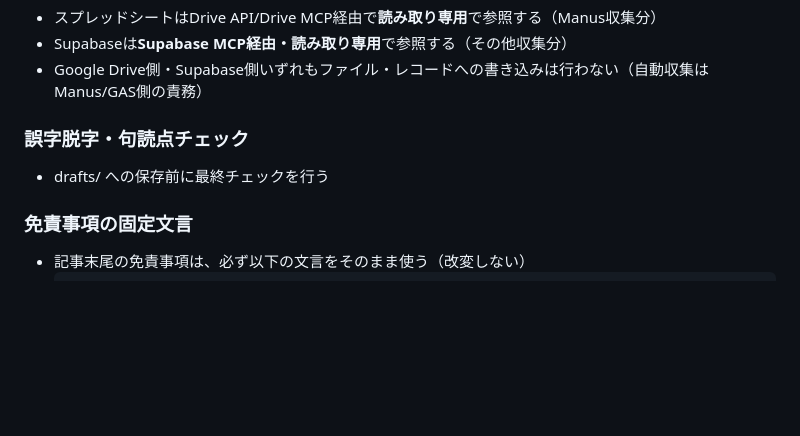
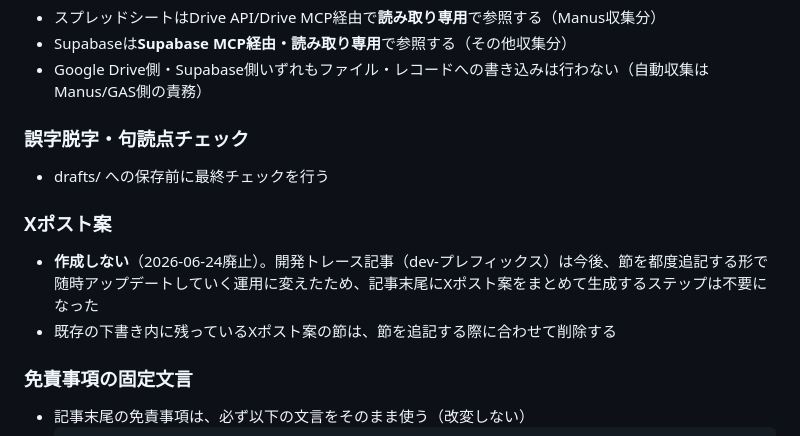
Before and after one commit to tokuc0600-cell/kabu-app, a Markdown page: note_workflow/CLAUDE.md, the part around the change. GitHub-like rendering; blank space fills up the shorter version.

````diff
--- a/note_workflow/CLAUDE.md
+++ b/note_workflow/CLAUDE.md
@@ -175,6 +175,10 @@ Claude Codeは `drafts/[slug].md` が配置されたら、以下をこの順番
 ### 誤字脱字・句読点チェック
 - drafts/ への保存前に最終チェックを行う
 
+### Xポスト案
+- **作成しない**（2026-06-24廃止）。開発トレース記事（dev-プレフィックス）は今後、節を都度追記する形で随時アップデートしていく運用に変えたため、記事末尾にXポスト案をまとめて生成するステップは不要になった
+- 既存の下書き内に残っているXポスト案の節は、節を追記する際に合わせて削除する
+
 ### 免責事項の固定文言
 - 記事末尾の免責事項は、必ず以下の文言をそのまま使う（改変しない）
   ```
````
Also changed, not shown: note_workflow/drafts/pf-backtest-engine.md (+28 -16 lines).
